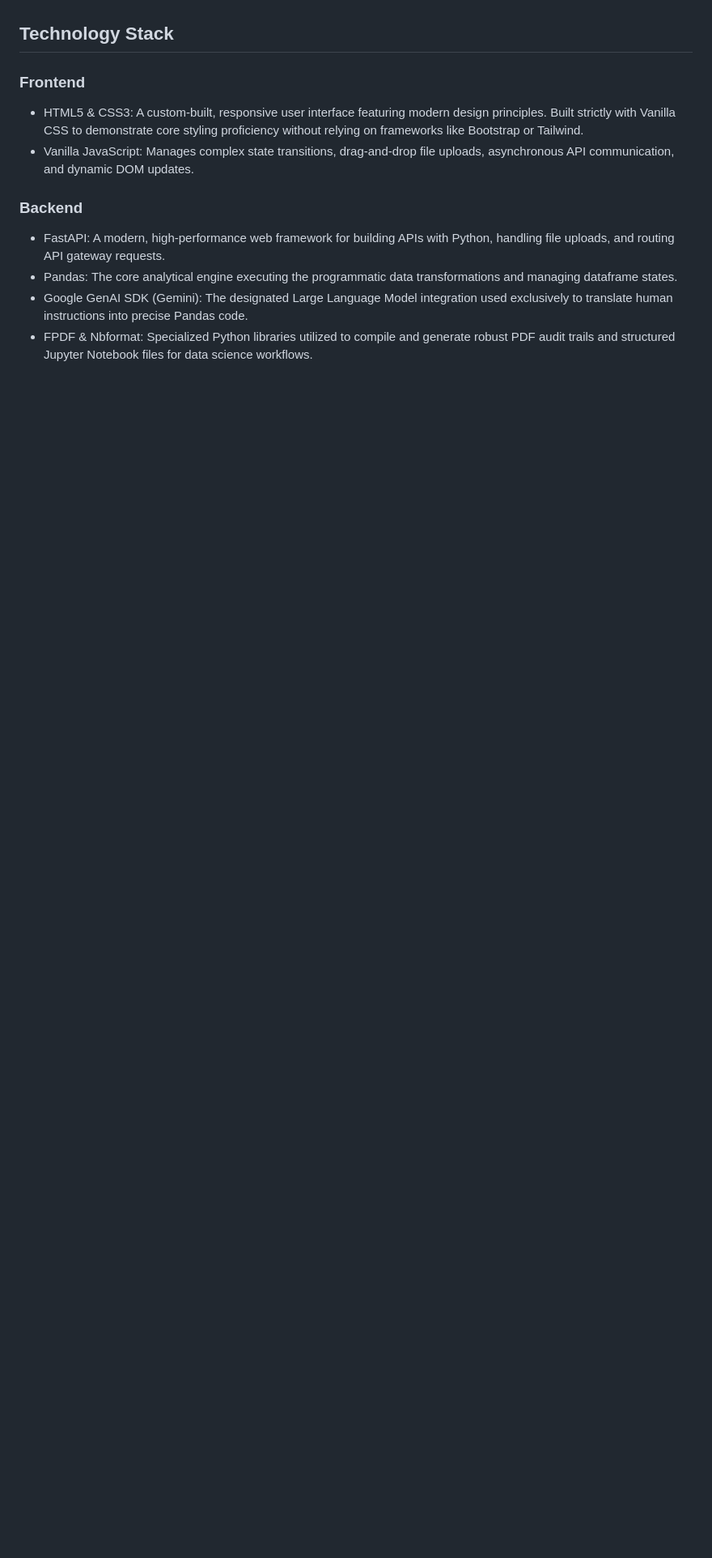
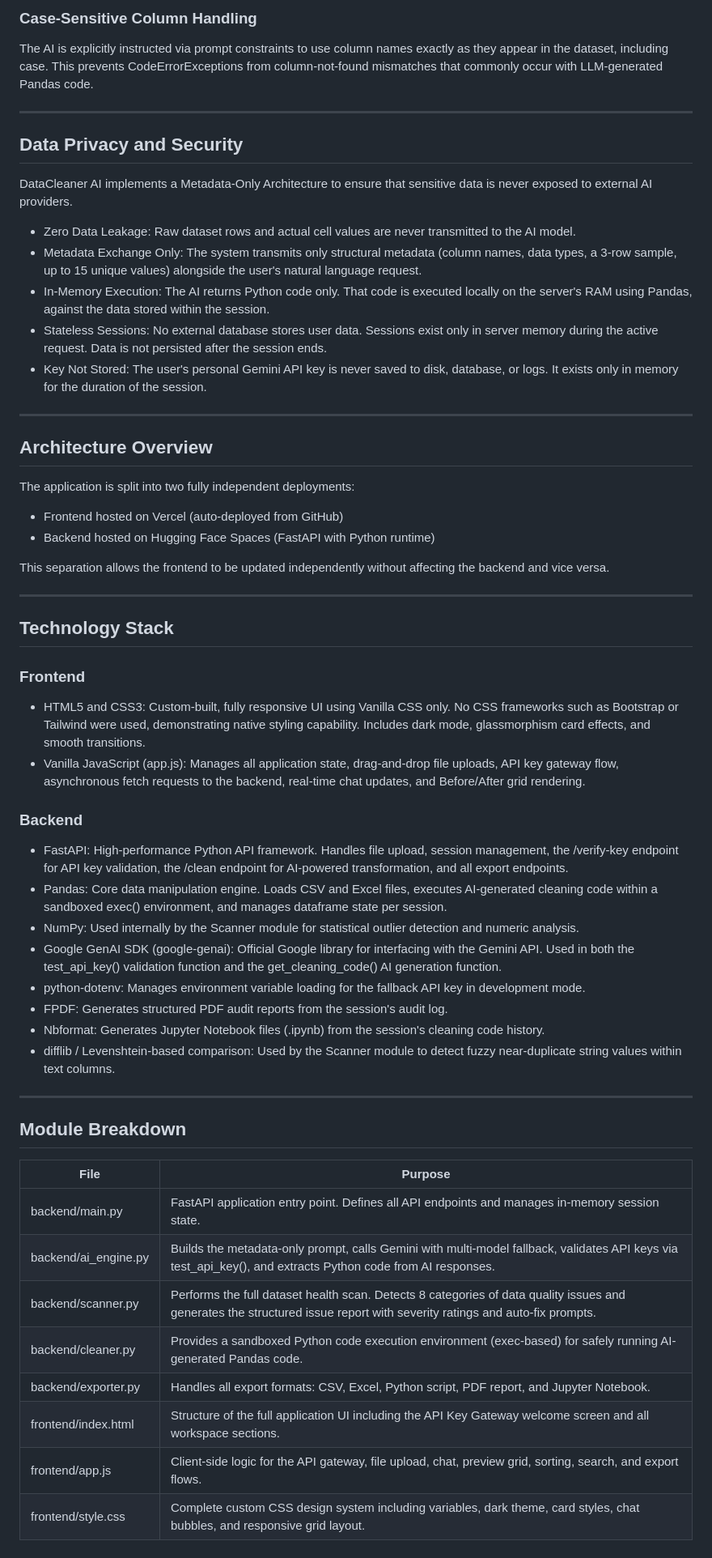
Before and after one commit to mustafahusseinabdullah7-sketch/DataCleaner-AI, a Markdown page: README.md, the part around one of its changes. Shown at 81% size. GitHub-like rendering; blank space fills up the shorter version.

```diff
--- a/README.md
+++ b/README.md
@@ -22,12 +51,60 @@ DataCleaner AI is built with enterprise-grade privacy at its core. It operates o
+### Case-Sensitive Column Handling
+The AI is explicitly instructed via prompt constraints to use column names exactly as they appear in the dataset, including case. This prevents CodeErrorExceptions from column-not-found mismatches that commonly occur with LLM-generated Pandas code.
+
+---
+
+## Data Privacy and Security
+
+DataCleaner AI implements a Metadata-Only Architecture to ensure that sensitive data is never exposed to external AI providers.
+
+- Zero Data Leakage: Raw dataset rows and actual cell values are never transmitted to the AI model.
+- Metadata Exchange Only: The system transmits only structural metadata (column names, data types, a 3-row sample, up to 15 unique values) alongside the user's natural language request.
+- In-Memory Execution: The AI returns Python code only. That code is executed locally on the server's RAM using Pandas, against the data stored within the session.
+- Stateless Sessions: No external database stores user data. Sessions exist only in server memory during the active request. Data is not persisted after the session ends.
+- Key Not Stored: The user's personal Gemini API key is never saved to disk, database, or logs. It exists only in memory for the duration of the session.
+
+---
+
+## Architecture Overview
+
+The application is split into two fully independent deployments:
+
+- Frontend hosted on Vercel (auto-deployed from GitHub)
+- Backend hosted on Hugging Face Spaces (FastAPI with Python runtime)
+
+This separation allows the frontend to be updated independently without affecting the backend and vice versa.
+
+---
 
 ## Technology Stack
 
 ### Frontend
-* HTML5 & CSS3: A custom-built, responsive user interface featuring modern design principles. Built strictly with Vanilla CSS to demonstrate core styling proficiency without relying on frameworks like Bootstrap or Tailwind.
-* Vanilla JavaScript: Manages complex state transitions, drag-and-drop file uploads, asynchronous API communication, and dynamic DOM updates.
+
+- HTML5 and CSS3: Custom-built, fully responsive UI using Vanilla CSS only. No CSS frameworks such as Bootstrap or Tailwind were used, demonstrating native styling capability. Includes dark mode, glassmorphism card effects, and smooth transitions.
+- Vanilla JavaScript (app.js): Manages all application state, drag-and-drop file uploads, API key gateway flow, asynchronous fetch requests to the backend, real-time chat updates, and Before/After grid rendering.
 
 ### Backend
-* FastAPI: A modern, high-performance web framework for building APIs with Python, handling file uploads, and routing API gateway requests.
-* Pandas: The core analytical engine executing the programmatic data transformations and managing dataframe states.
-* Google GenAI SDK (Gemini): The designated Large Language Model integration used exclusively to translate human instructions into precise Pandas code.
-* FPDF & Nbformat: Specialized Python libraries utilized to compile and generate robust PDF audit trails and structured Jupyter Notebook files for data science workflows.
+
+- FastAPI: High-performance Python API framework. Handles file upload, session management, the /verify-key endpoint for API key validation, the /clean endpoint for AI-powered transformation, and all export endpoints.
+- Pandas: Core data manipulation engine. Loads CSV and Excel files, executes AI-generated cleaning code within a sandboxed exec() environment, and manages dataframe state per session.
+- NumPy: Used internally by the Scanner module for statistical outlier detection and numeric analysis.
+- Google GenAI SDK (google-genai): Official Google library for interfacing with the Gemini API. Used in both the test_api_key() validation function and the get_cleaning_code() AI generation function.
+- python-dotenv: Manages environment variable loading for the fallback API key in development mode.
+- FPDF: Generates structured PDF audit reports from the session's audit log.
+- Nbformat: Generates Jupyter Notebook files (.ipynb) from the session's cleaning code history.
+- difflib / Levenshtein-based comparison: Used by the Scanner module to detect fuzzy near-duplicate string values within text columns.
+
+---
+
+## Module Breakdown
+
+| File | Purpose |
+|---|---|
+| backend/main.py | FastAPI application entry point. Defines all API endpoints and manages in-memory session state. |
+| backend/ai_engine.py | Builds the metadata-only prompt, calls Gemini with multi-model fallback, validates API keys via test_api_key(), and extracts Python code from AI responses. |
+| backend/scanner.py | Performs the full dataset health scan. Detects 8 categories of data quality issues and generates the structured issue report with severity ratings and auto-fix prompts. |
+| backend/cleaner.py | Provides a sandboxed Python code execution environment (exec-based) for safely running AI-generated Pandas code. |
+| backend/exporter.py | Handles all export formats: CSV, Excel, Python script, PDF report, and Jupyter Notebook. |
+| frontend/index.html | Structure of the full application UI including the API Key Gateway welcome screen and all workspace sections. |
+| frontend/app.js | Client-side logic for the API gateway, file upload, chat, preview grid, sorting, search, and export flows. |
+| frontend/style.css | Complete custom CSS design system including variables, dark theme, card styles, chat bubbles, and responsive grid layout. |
```
Also changed, not shown: other parts of README.md (+42 -13 lines).
